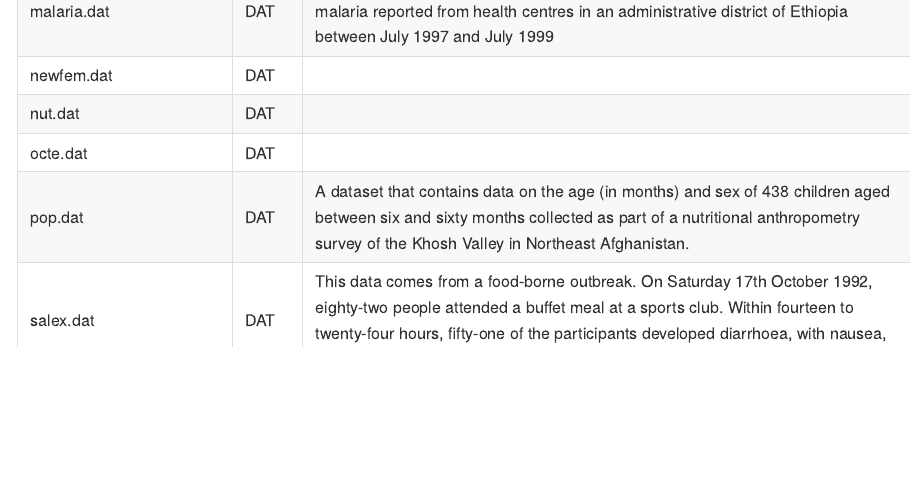
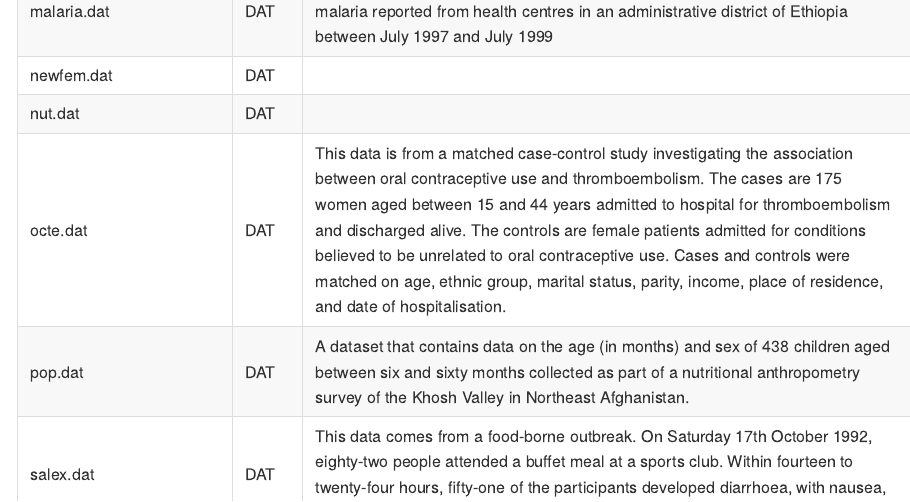
Before and after one commit to OxfordIHTM/teaching_datasets, an R Markdown document (README.Rmd): the page in a window 1100 px wide, from 2070 px down. The pictures show the output file README.md that the author committed with the source, drawn offline in the style of GitHub; badge pictures from the web are left out.

Commit message:
update README

```diff
--- a/README.Rmd
+++ b/README.Rmd
@@ -42,6 +42,7 @@ file_description[file_names == "fem.dat"] <- "A dataset from 118 female pyschiat
 file_description[file_names == "fem.xlsx"] <- "A dataset from 118 female pyschiatric patients"
 file_description[file_names == "gudhiv.dat"] <- "This data is from a cross-sectional study of 435 male patients who presented with sexually transmitted infections at an outpatient clinic in The Gambia between August 1988 and June 1990."
 file_description[file_names == "malaria.dat"] <- "A dataset that contains data on rainfall (in mm) and the number of cases of malaria reported from health centres in an administrative district of Ethiopia between July 1997 and July 1999"
+file_description[file_names == "octe.dat"] <- "This data is from a matched case-control study investigating the association between oral contraceptive use and thromboembolism. The cases are 175 women aged between 15 and 44 years admitted to hospital for thromboembolism and discharged alive. The controls are female patients admitted for conditions believed to be unrelated to oral contraceptive use. Cases and controls were matched on age, ethnic group, marital status, parity, income, place of residence, and date of hospitalisation."
 file_description[file_names == "pop.dat"] <- "A dataset that contains data on the age (in months) and sex of 438 children aged between six and sixty months collected as part of a nutritional anthropometry survey of the Khosh Valley in Northeast Afghanistan."
 file_description[file_names == "salex.dat"] <- "This data comes from a food-borne outbreak. On Saturday 17th October 1992, eighty-two people attended a buffet meal at a sports club. Within fourteen to twenty-four hours, fifty-one of the participants developed diarrhoea, with nausea, vomiting, abdominal pain and fever."
 file_description[file_names == "school_nutrition.csv"] <- "A dataset from a nutrition survey of school children 10 years and older from Pakistan."
```
Also changed, not shown: README.md.
